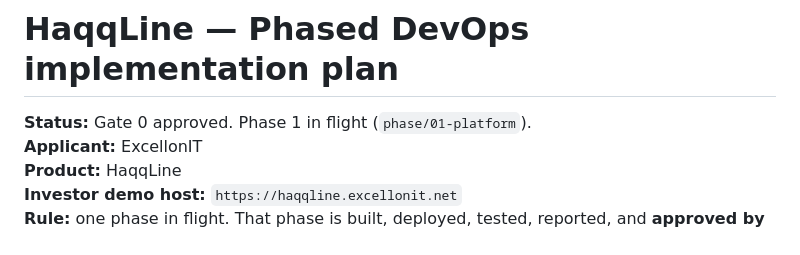
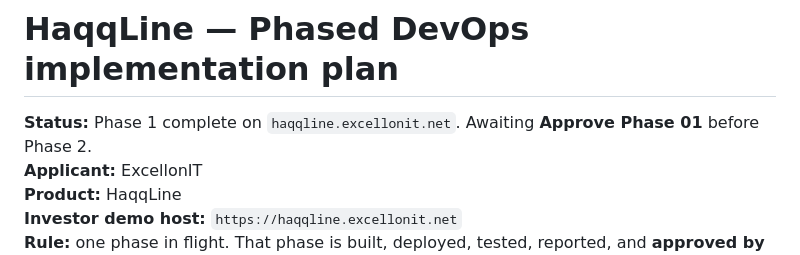
Before and after one commit to excellonitapps31/HaqqLine, a Markdown page: IMPLEMENTATION_PLAN.md, the part around the change. Drawn GitHub-style.

Commit message:
Record Phase 1 completion report and mark the plan awaiting approval.
Co-authored-by: Cursor <cursoragent@cursor.com>

```diff
--- a/IMPLEMENTATION_PLAN.md
+++ b/IMPLEMENTATION_PLAN.md
@@ -1,6 +1,6 @@
 # HaqqLine — Phased DevOps implementation plan
 
-**Status:** Gate 0 approved. Phase 1 in flight (`phase/01-platform`).
+**Status:** Phase 1 complete on `haqqline.excellonit.net`. Awaiting **Approve Phase 01** before Phase 2.
 **Applicant:** ExcellonIT
 **Product:** HaqqLine
 **Investor demo host:** `https://haqqline.excellonit.net`
```
Also changed, not shown: reports/phase-01.md (added, +50 -0 lines).
